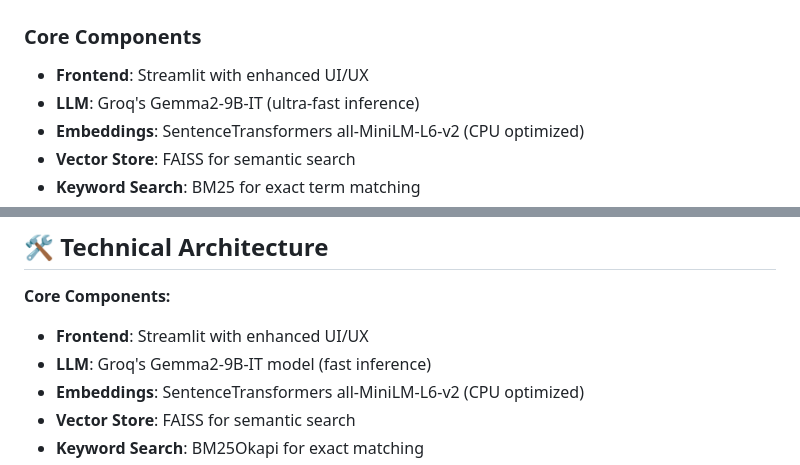
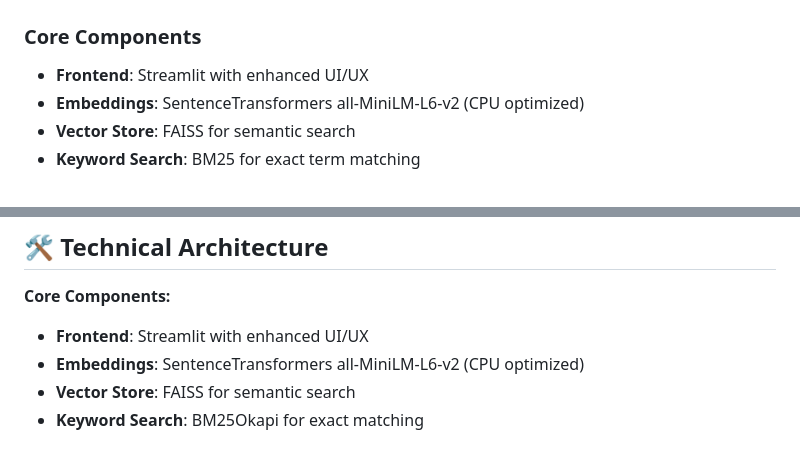
Before and after one commit to Oam11/InsightDocs, a Markdown page: README.md, 2 parts joined by grey strips. Rendered like a GitHub page.

```diff
--- a/README.md
+++ b/README.md
@@ -160,7 +160,6 @@ This usually happens when files can't be read properly:
 
 ### **Core Components**
 - **Frontend**: Streamlit with enhanced UI/UX
-- **LLM**: Groq's Gemma2-9B-IT (ultra-fast inference)
 - **Embeddings**: SentenceTransformers all-MiniLM-L6-v2 (CPU optimized)
 - **Vector Store**: FAISS for semantic search
 - **Keyword Search**: BM25 for exact term matching
@@ -342,7 +341,6 @@ streamlit run app.py
 
 **Core Components:**
 - **Frontend**: Streamlit with enhanced UI/UX
-- **LLM**: Groq's Gemma2-9B-IT model (fast inference)
 - **Embeddings**: SentenceTransformers all-MiniLM-L6-v2 (CPU optimized)
 - **Vector Store**: FAISS for semantic search
 - **Keyword Search**: BM25Okapi for exact matching
```
